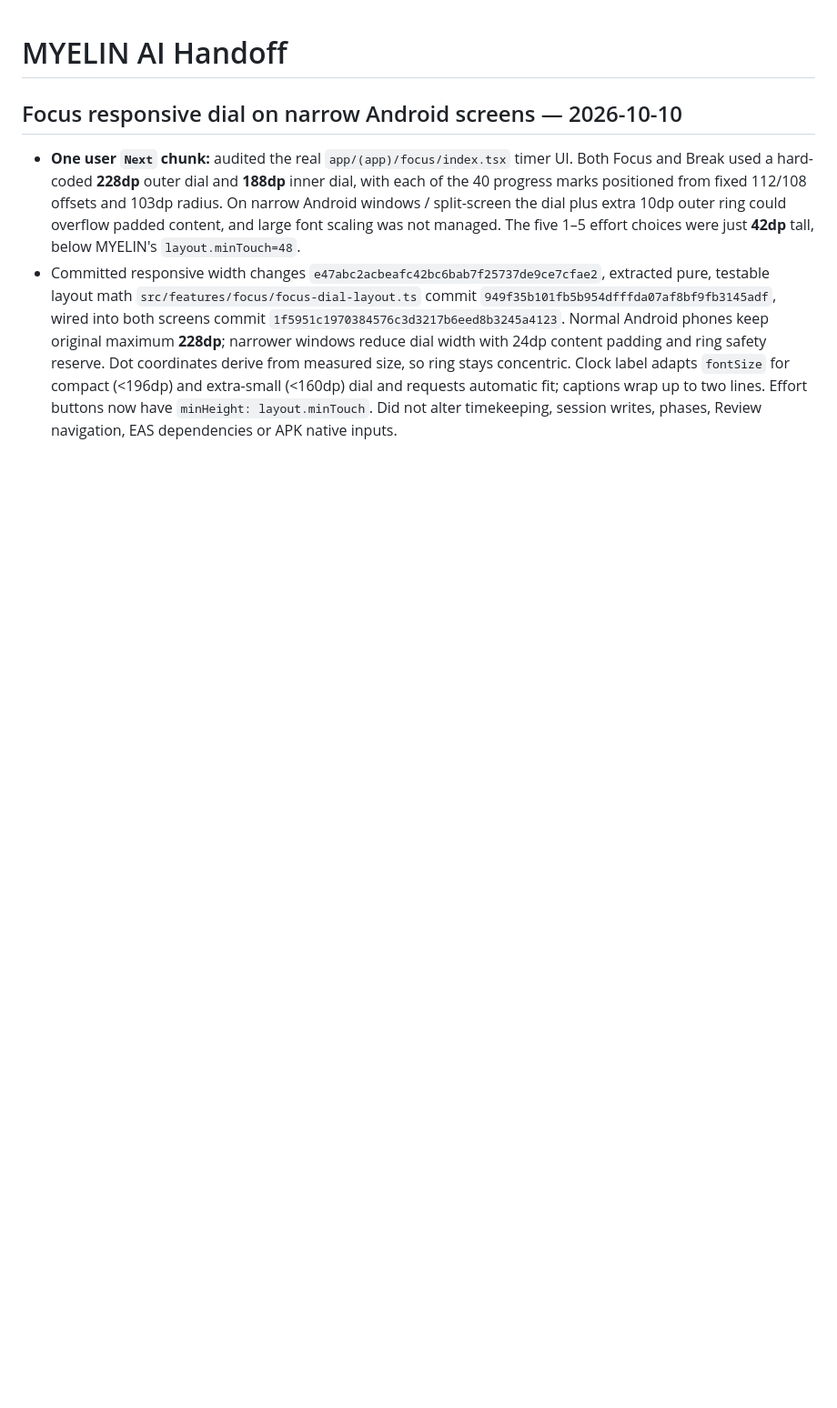
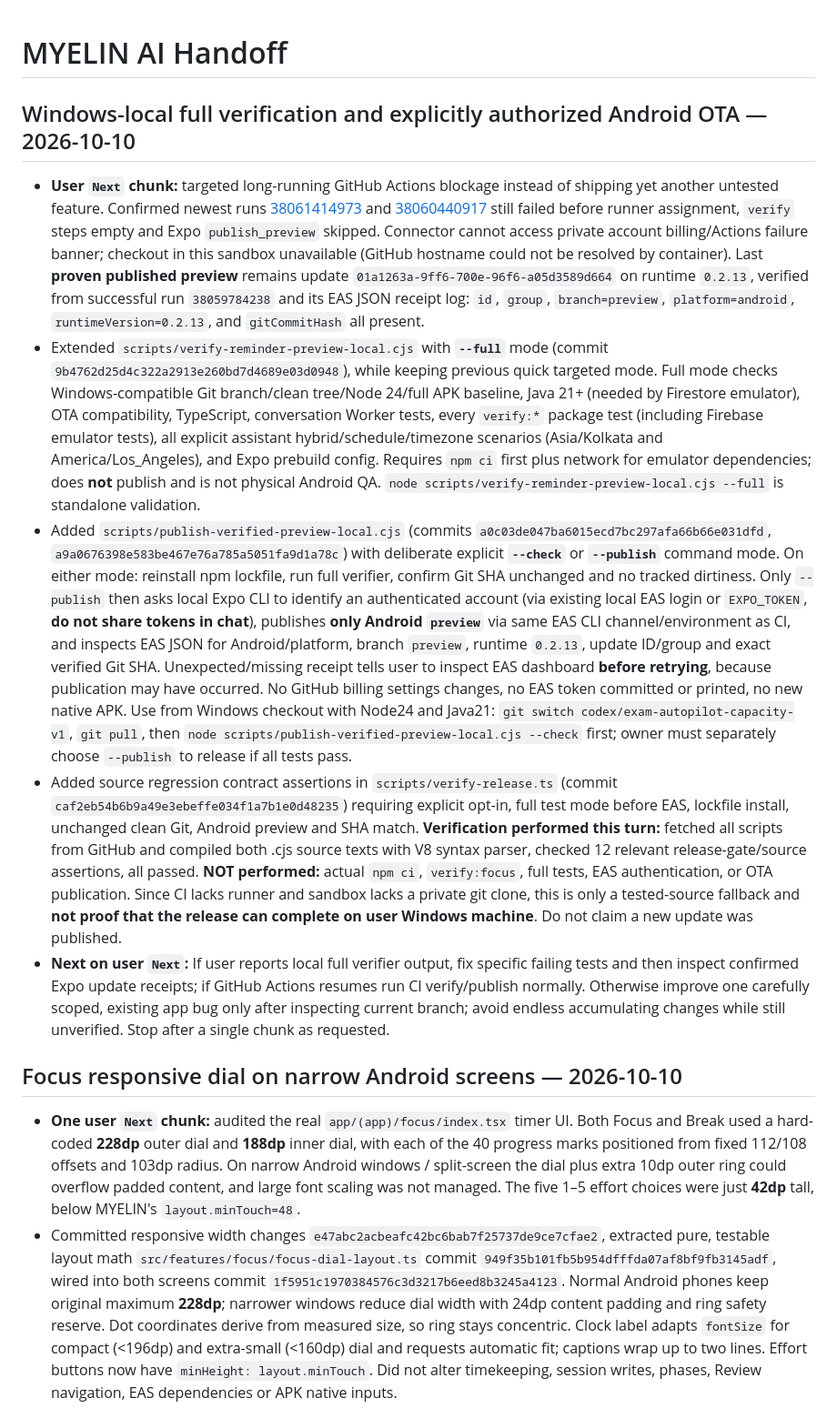
Before and after one commit to DJGaming1t/myelin-app, a Markdown page: docs/MYELIN_AI_HANDOFF.md, the part around the change. Shown at 91% size. GitHub-like rendering; blank space fills up the shorter version.

Commit message:
docs: record gated Windows-local full verification and Android preview fallback

```diff
--- a/docs/MYELIN_AI_HANDOFF.md
+++ b/docs/MYELIN_AI_HANDOFF.md
@@ -1,4 +1,12 @@
 # MYELIN AI Handoff
+
+## Windows-local full verification and explicitly authorized Android OTA — 2026-10-10
+
+- **User `Next` chunk:** targeted long-running GitHub Actions blockage instead of shipping yet another untested feature. Confirmed newest runs [38061414973](https://github.com/DJGaming1t/myelin-app/actions/runs/38061414973) and [38060440917](https://github.com/DJGaming1t/myelin-app/actions/runs/38060440917) still failed before runner assignment, `verify` steps empty and Expo `publish_preview` skipped. Connector cannot access private account billing/Actions failure banner; checkout in this sandbox unavailable (GitHub hostname could not be resolved by container). Last **proven published preview** remains update `01a1263a-9ff6-700e-96f6-a05d3589d664` on runtime `0.2.13`, verified from successful run `38059784238` and its EAS JSON receipt log: `id`, `group`, `branch=preview`, `platform=android`, `runtimeVersion=0.2.13`, and `gitCommitHash` all present.
+- Extended `scripts/verify-reminder-preview-local.cjs` with **`--full`** mode (commit `9b4762d25d4c322a2913e260bd7d4689e03d0948`), while keeping previous quick targeted mode. Full mode checks Windows-compatible Git branch/clean tree/Node 24/full APK baseline, Java 21+ (needed by Firestore emulator), OTA compatibility, TypeScript, conversation Worker tests, every `verify:*` package test (including Firebase emulator tests), all explicit assistant hybrid/schedule/timezone scenarios (Asia/Kolkata and America/Los_Angeles), and Expo prebuild config. Requires `npm ci` first plus network for emulator dependencies; does **not** publish and is not physical Android QA. `node scripts/verify-reminder-preview-local.cjs --full` is standalone validation.
+- Added `scripts/publish-verified-preview-local.cjs` (commits `a0c03de047ba6015ecd7bc297afa66b66e031dfd`, `a9a0676398e583be467e76a785a5051fa9d1a78c`) with deliberate explicit **`--check`** or **`--publish`** command mode. On either mode: reinstall npm lockfile, run full verifier, confirm Git SHA unchanged and no tracked dirtiness. Only `--publish` then asks local Expo CLI to identify an authenticated account (via existing local EAS login or `EXPO_TOKEN`, **do not share tokens in chat**), publishes **only Android `preview`** via same EAS CLI channel/environment as CI, and inspects EAS JSON for Android/platform, branch `preview`, runtime `0.2.13`, update ID/group and exact verified Git SHA. Unexpected/missing receipt tells user to inspect EAS dashboard **before retrying**, because publication may have occurred. No GitHub billing settings changes, no EAS token committed or printed, no new native APK. Use from Windows checkout with Node24 and Java21: `git switch codex/exam-autopilot-capacity-v1`, `git pull`, then `node scripts/publish-verified-preview-local.cjs --check` first; owner must separately choose `--publish` to release if all tests pass.
+- Added source regression contract assertions in `scripts/verify-release.ts` (commit `caf2eb54b6b9a49e3ebeffe034f1a7b1e0d48235`) requiring explicit opt-in, full test mode before EAS, lockfile install, unchanged clean Git, Android preview and SHA match. **Verification performed this turn:** fetched all scripts from GitHub and compiled both .cjs source texts with V8 syntax parser, checked 12 relevant release-gate/source assertions, all passed. **NOT performed:** actual `npm ci`, `verify:focus`, full tests, EAS authentication, or OTA publication. Since CI lacks runner and sandbox lacks a private git clone, this is only a tested-source fallback and **not proof that the release can complete on user Windows machine**. Do not claim a new update was published.
+- **Next on user `Next`:** If user reports local full verifier output, fix specific failing tests and then inspect confirmed Expo update receipts; if GitHub Actions resumes run CI verify/publish normally. Otherwise improve one carefully scoped, existing app bug only after inspecting current branch; avoid endless accumulating changes while still unverified. Stop after a single chunk as requested.
 
 ## Focus responsive dial on narrow Android screens — 2026-10-10
 
```
